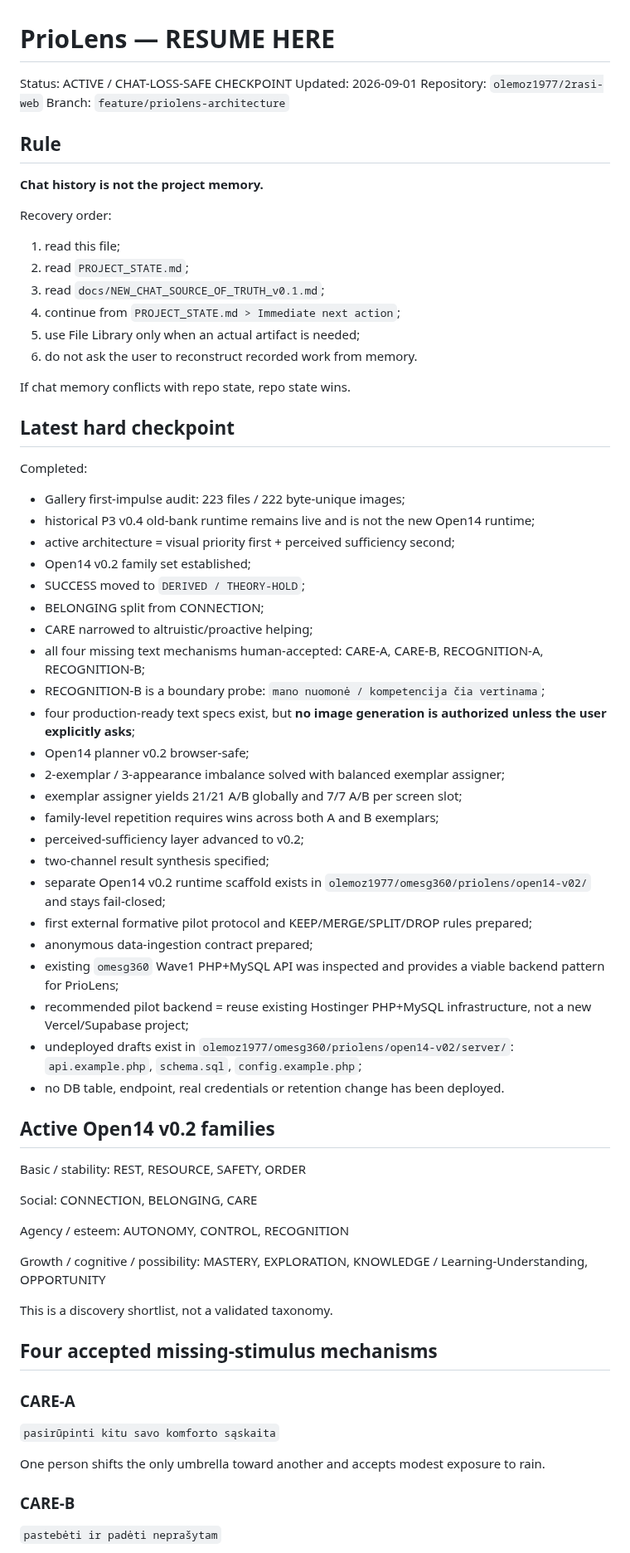
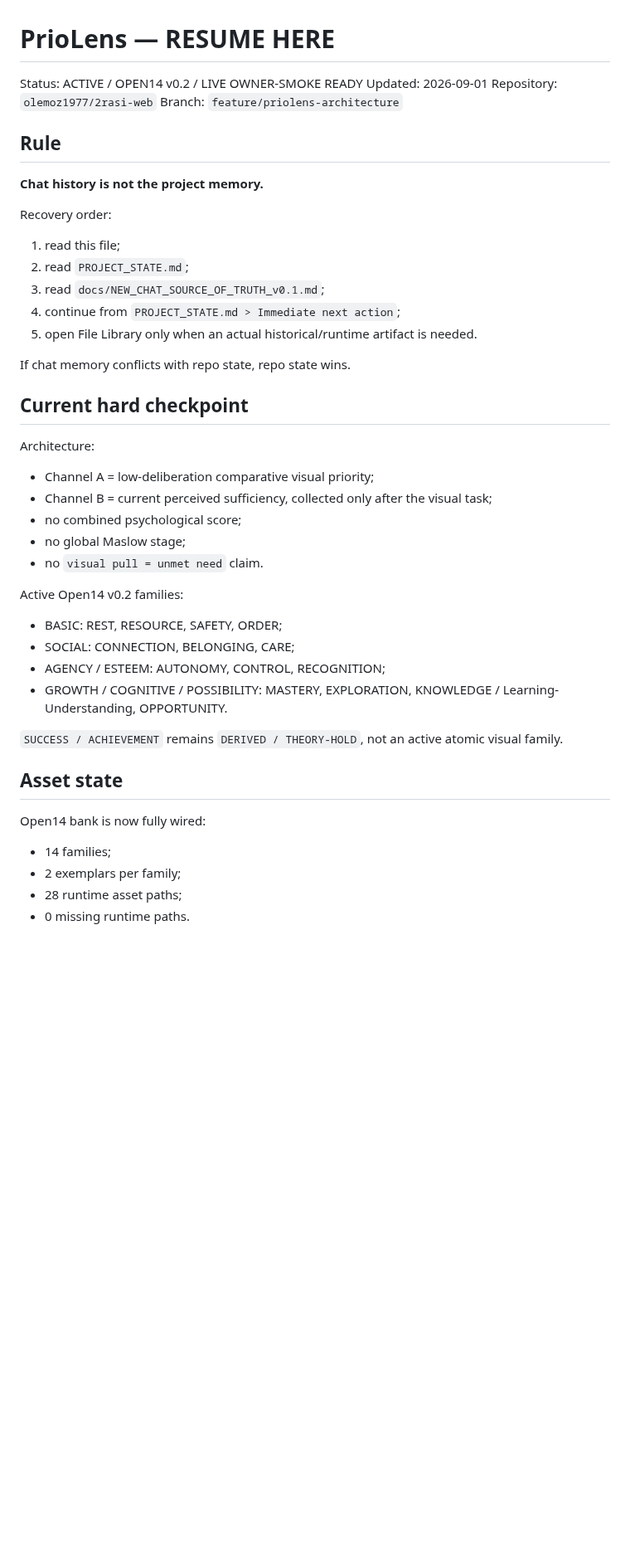
Before and after one commit to olemoz1977/2rasi-web, a Markdown page: tools/priolens/RESUME_HERE.md, the part around one of its changes. Shown at 83% size. Rendered like a GitHub page; blank space fills up the shorter version.

Commit message:
Advance PrioLens resume checkpoint to live owner smoke

```diff
--- a/tools/priolens/RESUME_HERE.md
+++ b/tools/priolens/RESUME_HERE.md
@@ -1,6 +1,6 @@
 # PrioLens — RESUME HERE
 
-Status: ACTIVE / CHAT-LOSS-SAFE CHECKPOINT
+Status: ACTIVE / OPEN14 v0.2 / LIVE OWNER-SMOKE READY
 Updated: 2026-09-01
 Repository: `olemoz1977/2rasi-web`
 Branch: `feature/priolens-architecture`
@@ -14,61 +14,32 @@ Recovery order:
 2. read `PROJECT_STATE.md`;
 3. read `docs/NEW_CHAT_SOURCE_OF_TRUTH_v0.1.md`;
 4. continue from `PROJECT_STATE.md > Immediate next action`;
-5. use File Library only when an actual artifact is needed;
-6. do not ask the user to reconstruct recorded work from memory.
+5. open File Library only when an actual historical/runtime artifact is needed.
 
 If chat memory conflicts with repo state, repo state wins.
 
-## Latest hard checkpoint
+## Current hard checkpoint
 
-Completed:
-- Gallery first-impulse audit: 223 files / 222 byte-unique images;
-- historical P3 v0.4 old-bank runtime remains live and is not the new Open14 runtime;
-- active architecture = visual priority first + perceived sufficiency second;
-- Open14 v0.2 family set established;
-- SUCCESS moved to `DERIVED / THEORY-HOLD`;
-- BELONGING split from CONNECTION;
-- CARE narrowed to altruistic/proactive helping;
-- all four missing text mechanisms human-accepted: CARE-A, CARE-B, RECOGNITION-A, RECOGNITION-B;
-- RECOGNITION-B is a boundary probe: `mano nuomonė / kompetencija čia vertinama`;
-- four production-ready text specs exist, but **no image generation is authorized unless the user explicitly asks**;
-- Open14 planner v0.2 browser-safe;
-- 2-exemplar / 3-appearance imbalance solved with balanced exemplar assigner;
-- exemplar assigner yields 21/21 A/B globally and 7/7 A/B per screen slot;
-- family-level repetition requires wins across both A and B exemplars;
-- perceived-sufficiency layer advanced to v0.2;
-- two-channel result synthesis specified;
-- separate Open14 v0.2 runtime scaffold exists in `olemoz1977/omesg360/priolens/open14-v02/` and stays fail-closed;
-- first external formative pilot protocol and KEEP/MERGE/SPLIT/DROP rules prepared;
-- anonymous data-ingestion contract prepared;
-- existing `omesg360` Wave1 PHP+MySQL API was inspected and provides a viable backend pattern for PrioLens;
-- recommended pilot backend = reuse existing Hostinger PHP+MySQL infrastructure, not a new Vercel/Supabase project;
-- undeployed drafts exist in `olemoz1977/omesg360/priolens/open14-v02/server/`: `api.example.php`, `schema.sql`, `config.example.php`;
-- no DB table, endpoint, real credentials or retention change has been deployed.
+Architecture:
+- Channel A = low-deliberation comparative visual priority;
+- Channel B = current perceived sufficiency, collected only after the visual task;
+- no combined psychological score;
+- no global Maslow stage;
+- no `visual pull = unmet need` claim.
 
-## Active Open14 v0.2 families
+Active Open14 v0.2 families:
+- BASIC: REST, RESOURCE, SAFETY, ORDER;
+- SOCIAL: CONNECTION, BELONGING, CARE;
+- AGENCY / ESTEEM: AUTONOMY, CONTROL, RECOGNITION;
+- GROWTH / COGNITIVE / POSSIBILITY: MASTERY, EXPLORATION, KNOWLEDGE / Learning-Understanding, OPPORTUNITY.
 
-Basic / stability:
-REST, RESOURCE, SAFETY, ORDER
+`SUCCESS / ACHIEVEMENT` remains `DERIVED / THEORY-HOLD`, not an active atomic visual family.
 
-Social:
-CONNECTION, BELONGING, CARE
+## Asset state
 
-Agency / esteem:
-AUTONOMY, CONTROL, RECOGNITION
+Open14 bank is now fully wired:
+- 14 families;
+- 2 exemplars per family;
+- 28 runtime asset paths;
+- 0 missing runtime paths.
 
-Growth / cognitive / possibility:
-MASTERY, EXPLORATION, KNOWLEDGE / Learning-Understanding, OPPORTUNITY
-
-This is a discovery shortlist, not a validated taxonomy.
-
-## Four accepted missing-stimulus mechanisms
-
-### CARE-A
-`pasirūpinti kitu savo komforto sąskaita`
-
-One person shifts the only umbrella toward another and accepts modest exposure to rain.
-
-### CARE-B
-`pastebėti ir padėti neprašytam`
-
```
Also changed, not shown: other parts of tools/priolens/RESUME_HERE.md (+120 -91 lines).
